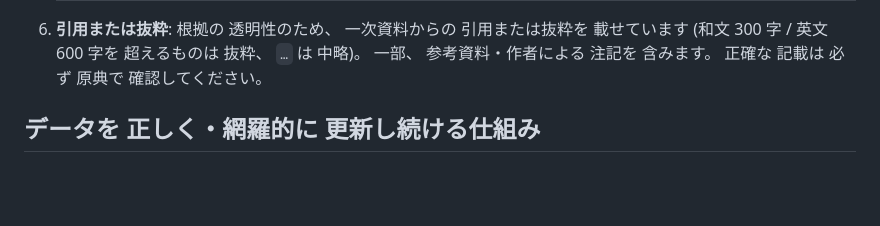
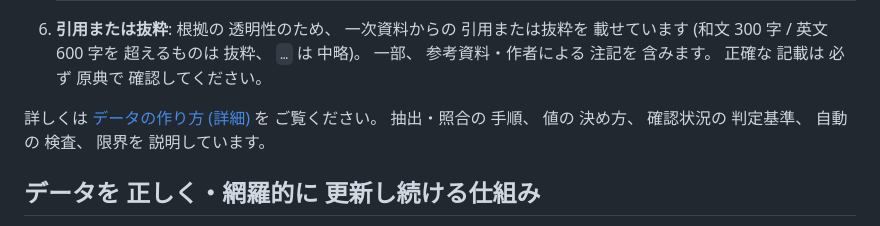
Before and after one commit to numero-uno-jpn/kyuyaku-data, a Markdown page: README.md, the part around the change. Rendered like a GitHub page; blank space fills up the shorter version.

```diff
--- a/README.md
+++ b/README.md
@@ -120,6 +120,8 @@ AI を 使う 部分を 公開できないのは、 **AI サービスの 呼び
    | `landing_only` | 資料の 入口ページへの リンク (該当箇所までは 特定していない) |
    | `unverified` | 未確認 |
 6. **引用または抜粋**: 根拠の 透明性のため、 一次資料からの 引用または抜粋を 載せています (和文 300 字 / 英文 600 字を 超えるものは 抜粋、 ` … ` は 中略)。 一部、 参考資料・作者による 注記を 含みます。 正確な 記載は 必ず 原典で 確認してください。
+
+詳しくは [データの作り方 (詳細)](docs/methodology.md) を ご覧ください。 抽出・照合の 手順、 値の 決め方、 確認状況の 判定基準、 自動の 検査、 限界を 説明しています。
 
 ## データを 正しく・網羅的に 更新し続ける仕組み
 
```
Also changed, not shown: docs/methodology.md (added, +263 -0 lines).
